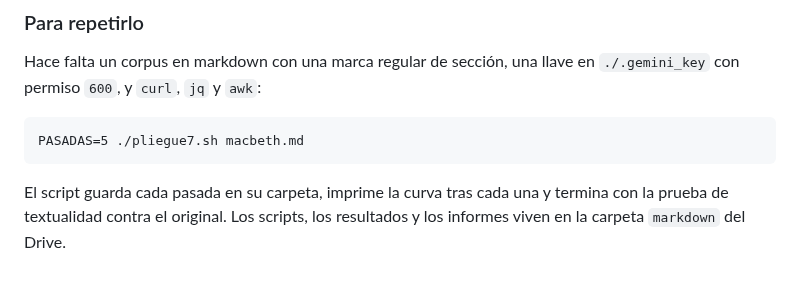
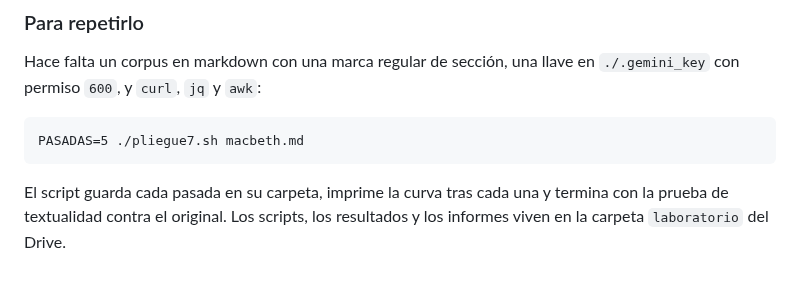
Before and after one commit to osmancitov/taller, a Markdown page: md/006_demi_glace.md, the part around the change. Drawn GitHub-style.

Commit message:
Corrige la carpeta del Drive en el 006: laboratorio
Updated the directory path for scripts and results in the documentation.

````diff
--- a/md/006_demi_glace.md
+++ b/md/006_demi_glace.md
@@ -64,4 +64,4 @@ Hace falta un corpus en markdown con una marca regular de sección, una llave en
 PASADAS=5 ./pliegue7.sh macbeth.md
 ```
 
-El script guarda cada pasada en su carpeta, imprime la curva tras cada una y termina con la prueba de textualidad contra el original. Los scripts, los resultados y los informes viven en la carpeta `markdown` del Drive.
+El script guarda cada pasada en su carpeta, imprime la curva tras cada una y termina con la prueba de textualidad contra el original. Los scripts, los resultados y los informes viven en la carpeta `laboratorio` del Drive.
````
